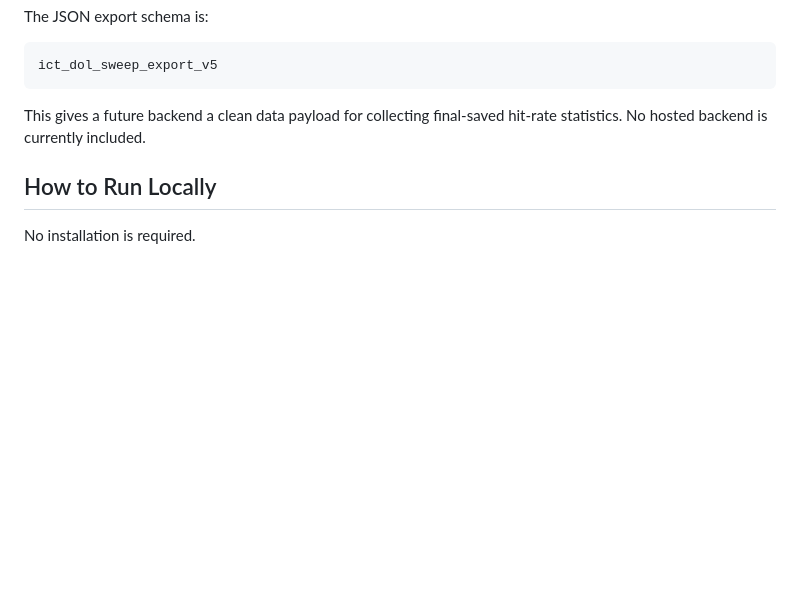
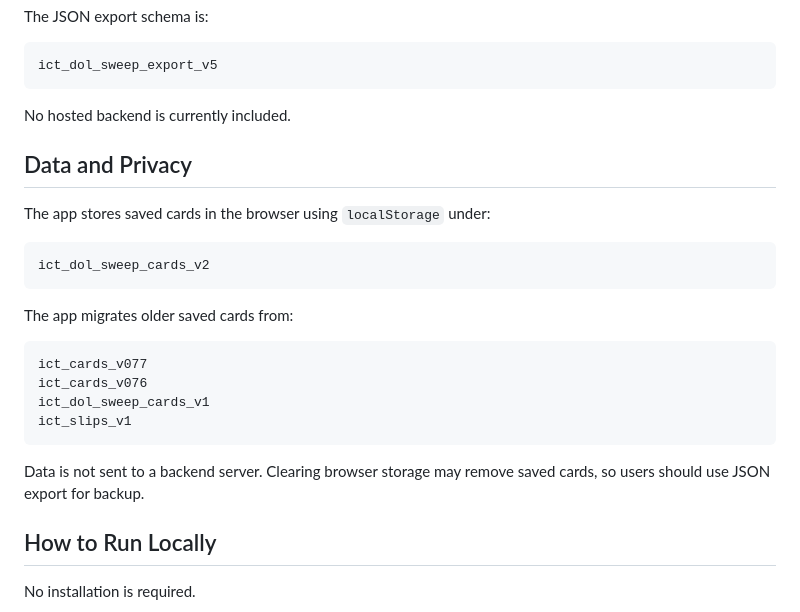
Before and after one commit to JGDev1215/ICT, a Markdown page: README.md, the part around one of its changes. Rendered like a GitHub page; blank space fills up the shorter version.

````diff
--- a/README.md
+++ b/README.md
@@ -161,7 +163,26 @@ The JSON export schema is:
 ict_dol_sweep_export_v5
 ```
 
-This gives a future backend a clean data payload for collecting final-saved hit-rate statistics. No hosted backend is currently included.
+No hosted backend is currently included.
+
+## Data and Privacy
+
+The app stores saved cards in the browser using `localStorage` under:
+
+```text
+ict_dol_sweep_cards_v2
+```
+
+The app migrates older saved cards from:
+
+```text
+ict_cards_v077
+ict_cards_v076
+ict_dol_sweep_cards_v1
+ict_slips_v1
+```
+
+Data is not sent to a backend server. Clearing browser storage may remove saved cards, so users should use JSON export for backup.
 
 ## How to Run Locally
 
````
Also changed, not shown: other parts of README.md (+42 -54 lines).
